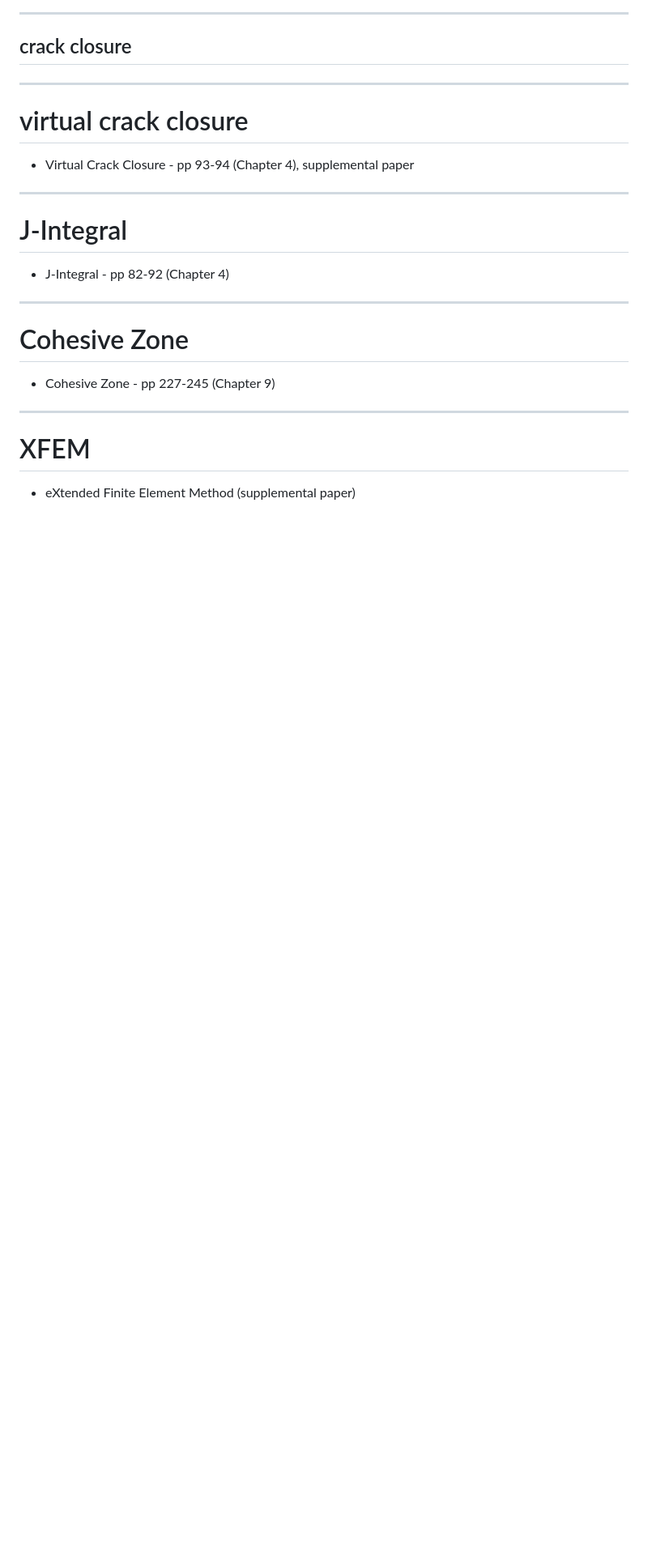
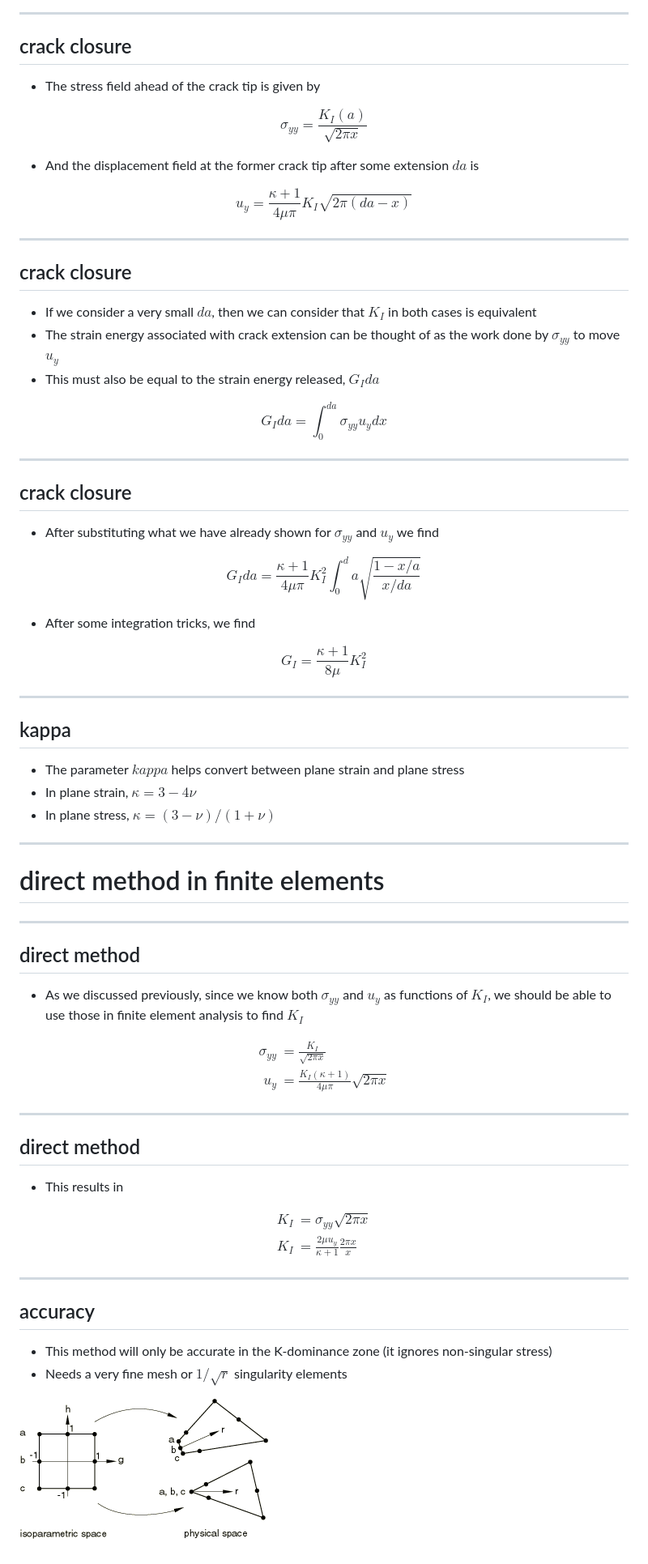
Before and after one commit to ndaman/fracture, a Markdown page: docs/exam 2/lecture11.md, the part around the change printed below. Shown: that part at 81% size. Rendered like a GitHub page; pictures changed too: docs/images/singularity-elements.png (added); blank space fills up the shorter version.

Commit message:
new file:   docs/exam 2/lecture11.html 	modified:   docs/exam 2/lecture11.md 	new file:   docs/images/crack-closure-a.png 	new file:   docs/images/crack-closure-b.png 	new file:   docs/images/singularity-elements.png 	modified:   docs/index.html added lecture 11

```diff
--- a/docs/exam 2/lecture11.md
+++ b/docs/exam 2/lecture11.md
@@ -54,22 +61,69 @@ September 26, 2019
 ----
 ## crack closure
 
----
-# virtual crack closure
+-   The stress field ahead of the crack tip is given by
 
--   Virtual Crack Closure - pp 93-94 (Chapter 4), supplemental paper
+$$ \sigma_{yy} = \frac{K_I(a)}{\sqrt{2\pi x}} $$
+
+-   And the displacement field at the former crack tip after some extension $da$ is
+
+$$ u_y = \frac{\kappa + 1}{4\mu \pi} K_I \sqrt{2 \pi (da-x)} $$
+
+
+----
+## crack closure
+
+-   If we consider a very small $da$, then we can consider that $K_I$ in both cases is equivalent
+-   The strain energy associated with crack extension can be thought of as the work done by $\sigma_{yy}$ to move $u_y$
+-   This must also be equal to the strain energy released, $G_I da$
+
+$$ G_I da = \int_0^{da} \sigma_{yy} u_y dx $$
+
+----
+## crack closure
+
+-   After substituting what we have already shown for $\sigma_{yy}$ and $u_y$ we find
+
+$$ G_I da = \frac{\kappa + 1}{4 \mu \pi} K_I^2 \int_0^da \sqrt{\frac{1-x/a}{x/da}} $$
+
+-   After some integration tricks, we find
+
+$$ G_I = \frac{\kappa + 1}{8\mu}K_I^2 $$
+
+----
+## kappa
+
+-   The parameter $kappa$ helps convert between plane strain and plane stress
+-   In plane strain, $\kappa = 3 - 4\nu$
+-   In plane stress, $\kappa = (3-\nu)/(1+\nu)$
 
 ---
-# J-Integral
+# direct method in finite elements
 
--   J-Integral - pp 82-92 (Chapter 4)
+----
+## direct method
 
----
-# Cohesive Zone
+-   As we discussed previously, since we know both $\sigma_{yy}$ and $u_y$ as functions of $K_I$, we should be able to use those in finite element analysis to find $K_I$
 
--   Cohesive Zone - pp 227-245 (Chapter 9)
+$$ \begin{aligned}
+	\sigma_{yy} &= \frac{K_I}{\sqrt{2\pi x}}\\
+	u_y &= \frac{K_I(\kappa+1)}{4 \mu \pi} \sqrt{2 \pi x}
+\end{aligned}$$
 
----
-# XFEM
+----
+## direct method
 
--   eXtended Finite Element Method (supplemental paper)
+-   This results in
+
+$$ \begin{aligned}
+	K_I &= \sigma_{yy}\sqrt{2\pi x}\\
+	K_I &= \frac{2\mu u_y}{\kappa + 1} \frac{2\pi x}{x}
+\end{aligned}$$
+
+----
+## accuracy
+
+-   This method will only be accurate in the K-dominance zone (it ignores non-singular stress)
+-   Needs a very fine mesh or $1/\sqrt{r}$ singularity elements
+
+![an illustration of singularity elements](../images/singularity-elements.png)
```
Also changed, not shown: other parts of docs/exam 2/lecture11.md (+12 -5 lines), docs/images/crack-closure-a.png (added), docs/images/crack-closure-b.png (added), 2 other files.
